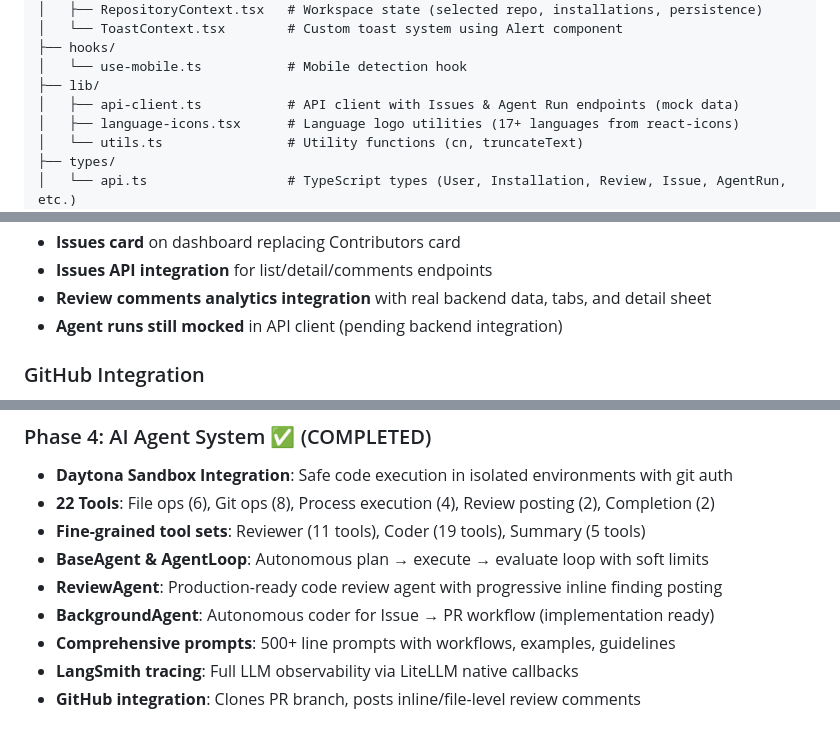
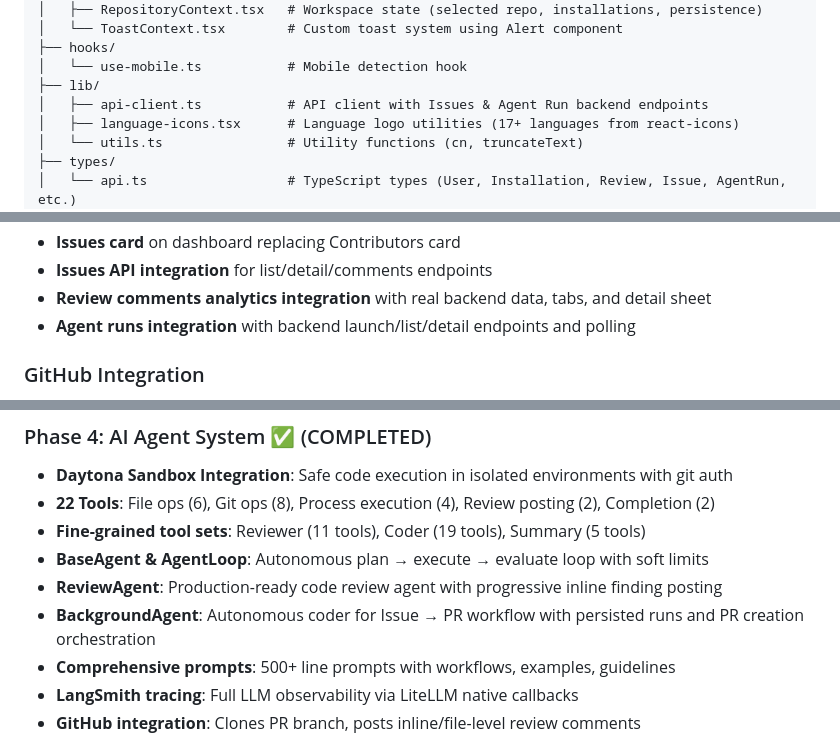
Before and after one commit to KacemMathlouthi/metis, a Markdown page: .claude/CLAUDE.md, 3 parts joined by grey strips. Drawn GitHub-style.

```diff
--- a/.claude/CLAUDE.md
+++ b/.claude/CLAUDE.md
@@ -224,7 +225,7 @@ src/
 ├── hooks/
 │   └── use-mobile.ts           # Mobile detection hook
 ├── lib/
-│   ├── api-client.ts           # API client with Issues & Agent Run endpoints (mock data)
+│   ├── api-client.ts           # API client with Issues & Agent Run backend endpoints
 │   ├── language-icons.tsx      # Language logo utilities (17+ languages from react-icons)
 │   └── utils.ts                # Utility functions (cn, truncateText)
 ├── types/
@@ -560,7 +569,7 @@ Coverage report available at `htmlcov/index.html`.
 - **Issues card** on dashboard replacing Contributors card
 - **Issues API integration** for list/detail/comments endpoints
 - **Review comments analytics integration** with real backend data, tabs, and detail sheet
-- **Agent runs still mocked** in API client (pending backend integration)
+- **Agent runs integration** with backend launch/list/detail endpoints and polling
 
 ### GitHub Integration
 - **GitHub App authentication** (installation tokens with 1-hour TTL)
@@ -644,7 +646,7 @@ Coverage report available at `htmlcov/index.html`.
 - **Fine-grained tool sets**: Reviewer (11 tools), Coder (19 tools), Summary (5 tools)
 - **BaseAgent & AgentLoop**: Autonomous plan → execute → evaluate loop with soft limits
 - **ReviewAgent**: Production-ready code review agent with progressive inline finding posting
-- **BackgroundAgent**: Autonomous coder for Issue → PR workflow (implementation ready)
+- **BackgroundAgent**: Autonomous coder for Issue → PR workflow with persisted runs and PR creation orchestration
 - **Comprehensive prompts**: 500+ line prompts with workflows, examples, guidelines
 - **LangSmith tracing**: Full LLM observability via LiteLLM native callbacks
 - **GitHub integration**: Clones PR branch, posts inline/file-level review comments
```
Also changed, not shown: other parts of .claude/CLAUDE.md (+23 -21 lines).
